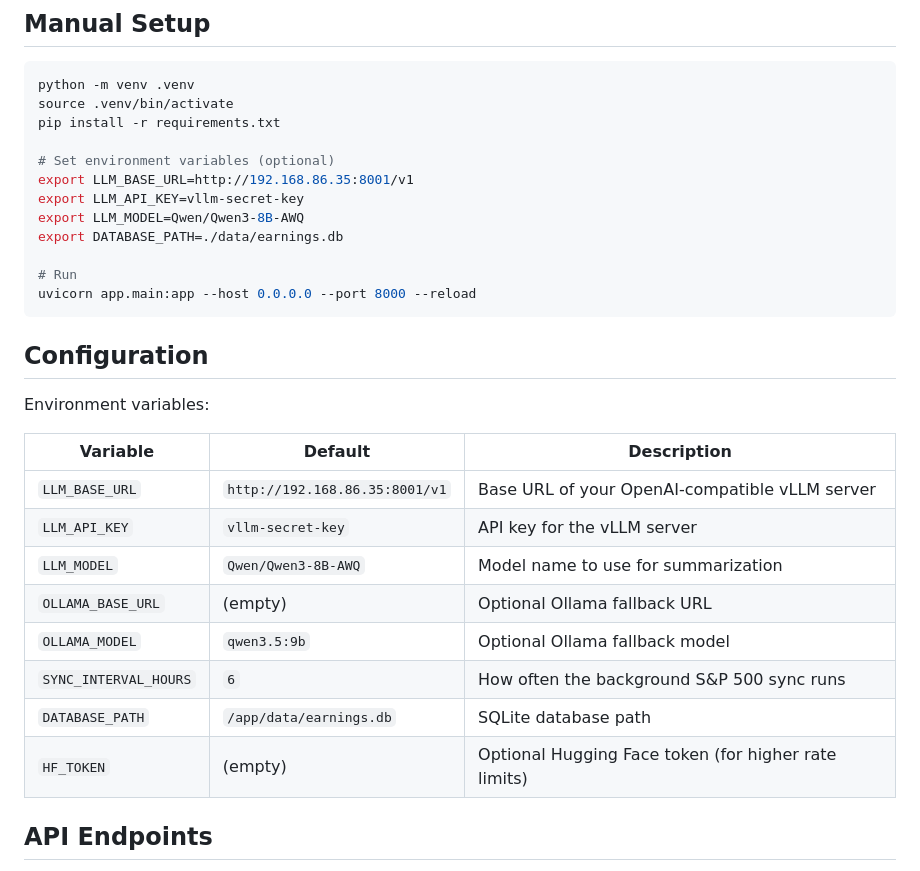
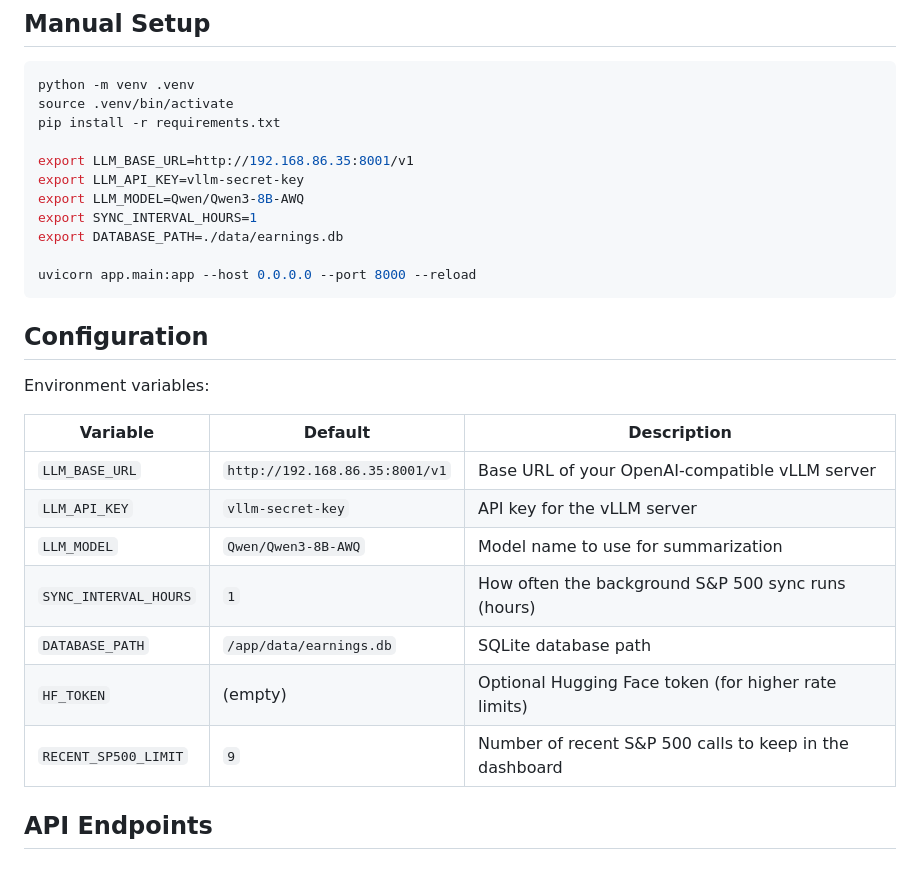
Before and after one commit to jiahualihuanahuan/earnings-summarizer, a Markdown page: README.md, the part around one of its changes. Rendered like a GitHub page.

````diff
--- a/README.md
+++ b/README.md
@@ -48,13 +48,12 @@ python -m venv .venv
 source .venv/bin/activate
 pip install -r requirements.txt
 
-# Set environment variables (optional)
 export LLM_BASE_URL=http://192.168.86.35:8001/v1
 export LLM_API_KEY=vllm-secret-key
 export LLM_MODEL=Qwen/Qwen3-8B-AWQ
+export SYNC_INTERVAL_HOURS=1
 export DATABASE_PATH=./data/earnings.db
 
-# Run
 uvicorn app.main:app --host 0.0.0.0 --port 8000 --reload
 ```
 
@@ -67,11 +66,10 @@ Environment variables:
 | `LLM_BASE_URL` | `http://192.168.86.35:8001/v1` | Base URL of your OpenAI-compatible vLLM server |
 | `LLM_API_KEY` | `vllm-secret-key` | API key for the vLLM server |
 | `LLM_MODEL` | `Qwen/Qwen3-8B-AWQ` | Model name to use for summarization |
-| `OLLAMA_BASE_URL` | (empty) | Optional Ollama fallback URL |
-| `OLLAMA_MODEL` | `qwen3.5:9b` | Optional Ollama fallback model |
-| `SYNC_INTERVAL_HOURS` | `6` | How often the background S&P 500 sync runs |
+| `SYNC_INTERVAL_HOURS` | `1` | How often the background S&P 500 sync runs (hours) |
 | `DATABASE_PATH` | `/app/data/earnings.db` | SQLite database path |
 | `HF_TOKEN` | (empty) | Optional Hugging Face token (for higher rate limits) |
+| `RECENT_SP500_LIMIT` | `9` | Number of recent S&P 500 calls to keep in the dashboard |
 
 ## API Endpoints
 
````
Also changed, not shown: other parts of README.md (+12 -14 lines).
